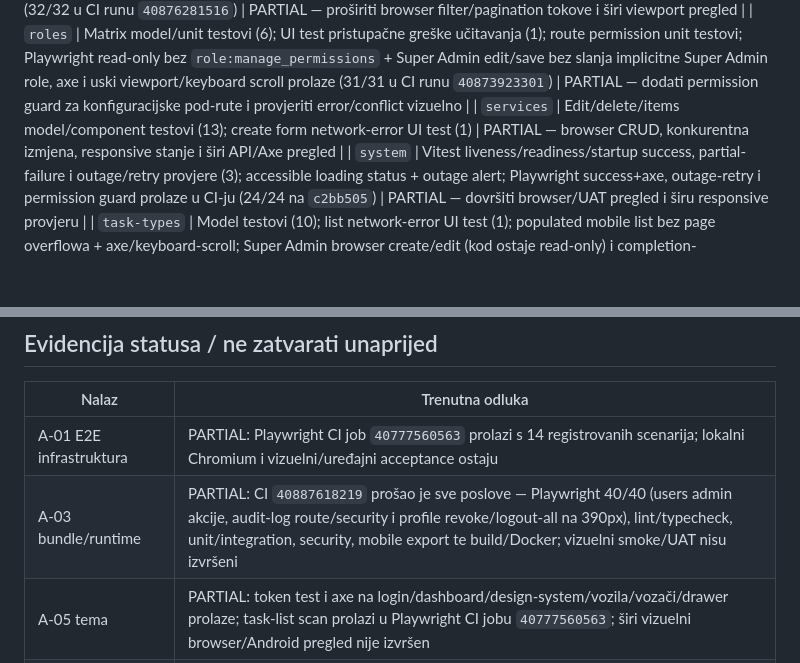
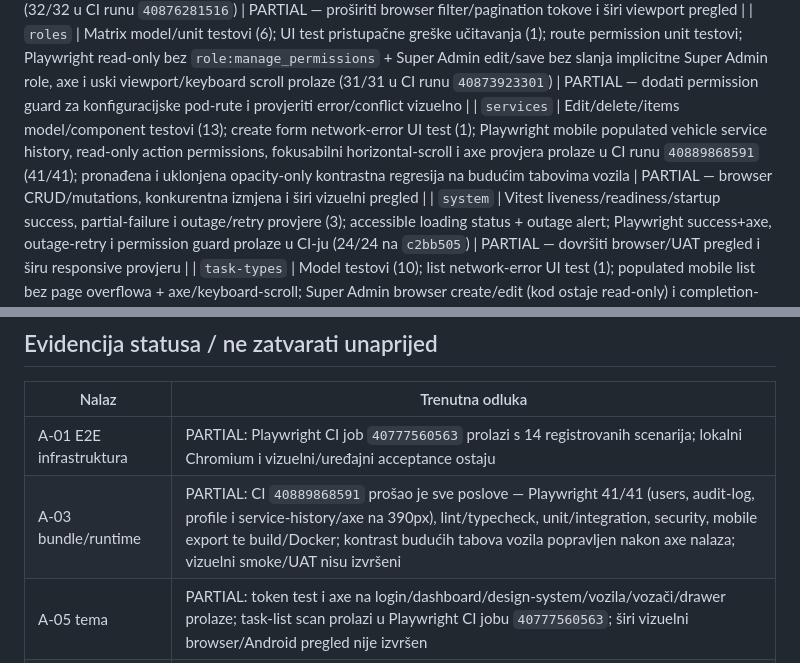
Before and after one commit to mudzy992/Vehicle-Fleet-Management-App, a Markdown page: audit/09-frontend-audit.md, 2 parts joined by grey strips. Rendered like a GitHub page; blank space fills up the shorter version.

Commit message:
docs(audit): record service history accessibility coverage
Co-authored-by: arena-agent <297053741+arena-agent@users.noreply.github.com>

```diff
--- a/audit/09-frontend-audit.md
+++ b/audit/09-frontend-audit.md
@@ -51,7 +51,7 @@ Kategorije: **model/unit** = deterministička funkcionalnost; **component** = UI
 | `records`                 | Model testovi za vehicle records (16); screen testovi za server filtere, pending vehicle lookup i API error (3); insurance mobile viewport + axe te populated desktop/axe/pagination scenariji prolaze u CI-ju (26/26 na `85a0759`) | PARTIAL — provjeriti datumske rokove i responsive pregled |
 | `reminders`               | Vitest UI testovi za permissions, kilometarski rok, acknowledge/snooze/scan, query error, server filter/pagination i mutation conflict (5); Playwright mobile empty-state + axe, acknowledge/snooze i populated mobile tabela (keyboard-scroll region, bez page overflowa) prolaze (32/32 u CI runu `40876281516`) | PARTIAL — proširiti browser filter/pagination tokove i širi viewport pregled                                                  |
 | `roles`                   | Matrix model/unit testovi (6); UI test pristupačne greške učitavanja (1); route permission unit testovi; Playwright read-only bez `role:manage_permissions` + Super Admin edit/save bez slanja implicitne Super Admin role, axe i uski viewport/keyboard scroll prolaze (31/31 u CI runu `40873923301`) | PARTIAL — dodati permission guard za konfiguracijske pod-rute i provjeriti error/conflict vizuelno |
-| `services`                | Edit/delete/items model/component testovi (13); create form network-error UI test (1)                                           | PARTIAL — browser CRUD, konkurentna izmjena, responsive stanje i širi API/Axe pregled                             |
+| `services`                | Edit/delete/items model/component testovi (13); create form network-error UI test (1); Playwright mobile populated vehicle service history, read-only action permissions, fokusabilni horizontal-scroll i axe provjera prolaze u CI runu `40889868591` (41/41); pronađena i uklonjena opacity-only kontrastna regresija na budućim tabovima vozila | PARTIAL — browser CRUD/mutations, konkurentna izmjena i širi vizuelni pregled |
 | `system`                  | Vitest liveness/readiness/startup success, partial-failure i outage/retry provjere (3); accessible loading status + outage alert; Playwright success+axe, outage-retry i permission guard prolaze u CI-ju (24/24 na `c2bb505`) | PARTIAL — dovršiti browser/UAT pregled i širu responsive provjeru                                                            |
 | `task-types`              | Model testovi (10); list network-error UI test (1); populated mobile list bez page overflowa + axe/keyboard-scroll; Super Admin browser create/edit (kod ostaje read-only) i completion-requirements save prolaze na 390px (33/33 u CI runu `40879346159`) | PARTIAL — provjeriti API error/conflict stanja, form compatibility i vizuelni/UAT pregled
 | `tasks`                   | Model + create/detail/list/status component testovi (5); Playwright mobile empty-state/axe scenario prolazi u CI-ju (26/26 na `85a0759`) | PARTIAL — browser create/claim/status/comment i server-conflict tokovi                                            |
@@ -67,7 +67,7 @@ App-shell, nav, guards, router permissions, API client i design tokens dodatno i
 | Nalaz                      | Trenutna odluka                                                                                                                                                                                        |
 | -------------------------- | ------------------------------------------------------------------------------------------------------------------------------------------------------------------------------------------------------ |
 | A-01 E2E infrastruktura    | PARTIAL: Playwright CI job `40777560563` prolazi s 14 registrovanih scenarija; lokalni Chromium i vizuelni/uređajni acceptance ostaju                                                                  |
-| A-03 bundle/runtime        | PARTIAL: CI `40887618219` prošao je sve poslove — Playwright 40/40 (users admin akcije, audit-log route/security i profile revoke/logout-all na 390px), lint/typecheck, unit/integration, security, mobile export te build/Docker; vizuelni smoke/UAT nisu izvršeni |
+| A-03 bundle/runtime        | PARTIAL: CI `40889868591` prošao je sve poslove — Playwright 41/41 (users, audit-log, profile i service-history/axe na 390px), lint/typecheck, unit/integration, security, mobile export te build/Docker; kontrast budućih tabova vozila popravljen nakon axe nalaza; vizuelni smoke/UAT nisu izvršeni |
 | A-05 tema                  | PARTIAL: token test i axe na login/dashboard/design-system/vozila/vozači/drawer prolaze; task-list scan prolazi u Playwright CI jobu `40777560563`; širi vizuelni browser/Android pregled nije izvršen |
 | A-08 permission scope      | PARTIAL: raniji fokus testovi potvrđeni; ovaj frontend pregled ne obuhvata pun backend cross-module scope sweep                                                                                        |
 | A-13 logout/session revoke | PARTIAL: mocked logout scenario prolazi; backend revoke dokaz nije obuhvaćen mock testom                                                                                                               |
```
